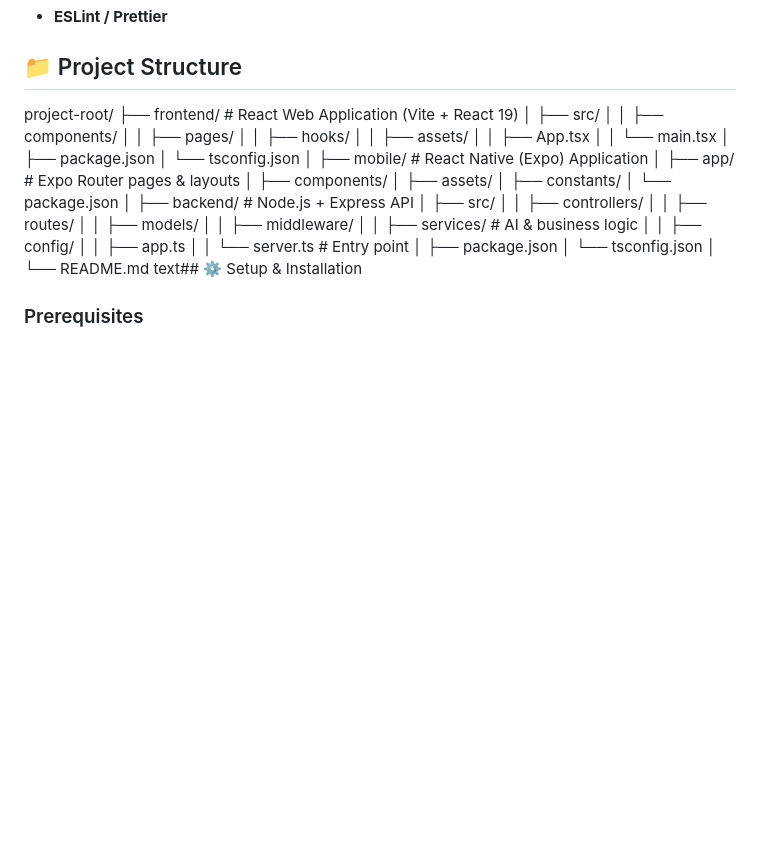
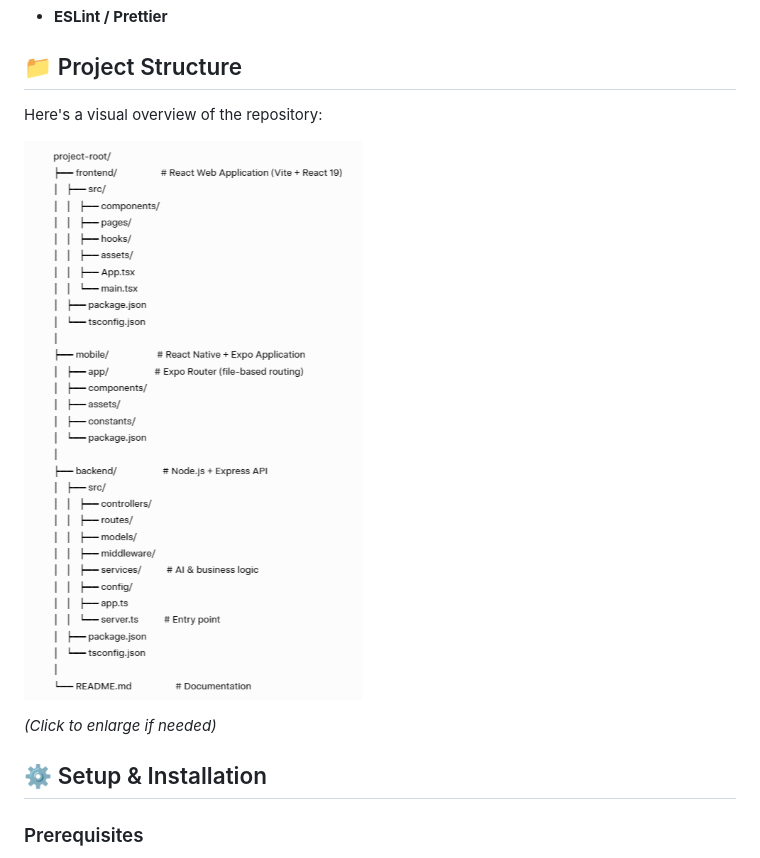
Before and after one commit to Code-the-Dream-School/k-group-practicum-team4, a Markdown page: README.md, the part around the change. Drawn GitHub-style; pictures changed too: structure.png (added); blank space fills up the shorter version.

Commit message:
picture of the project structure

```diff
--- a/README.md
+++ b/README.md
@@ -57,40 +57,12 @@ It provides immediate, high-quality study aids tailored to the user's specific c
 - **ESLint / Prettier**
 
 ## 📁 Project Structure
-project-root/
-├── frontend/                   # React Web Application (Vite + React 19)
-│   ├── src/
-│   │   ├── components/
-│   │   ├── pages/
-│   │   ├── hooks/
-│   │   ├── assets/
-│   │   ├── App.tsx
-│   │   └── main.tsx
-│   ├── package.json
-│   └── tsconfig.json
-│
-├── mobile/               # React Native (Expo) Application
-│   ├── app/              # Expo Router pages & layouts
-│   ├── components/
-│   ├── assets/
-│   ├── constants/
-│   └── package.json
-│
-├── backend/                    # Node.js + Express API
-│   ├── src/
-│   │   ├── controllers/
-│   │   ├── routes/
-│   │   ├── models/
-│   │   ├── middleware/
-│   │   ├── services/           # AI & business logic
-│   │   ├── config/
-│   │   ├── app.ts
-│   │   └── server.ts           # Entry point
-│   ├── package.json
-│   └── tsconfig.json
-│
-└── README.md
-text## ⚙️ Setup & Installation
+Here's a visual overview of the repository:
+
+![Project Structure](./structure.png)
+
+*(Click to enlarge if needed)*
+## ⚙️ Setup & Installation
 
 ### Prerequisites
 
```
